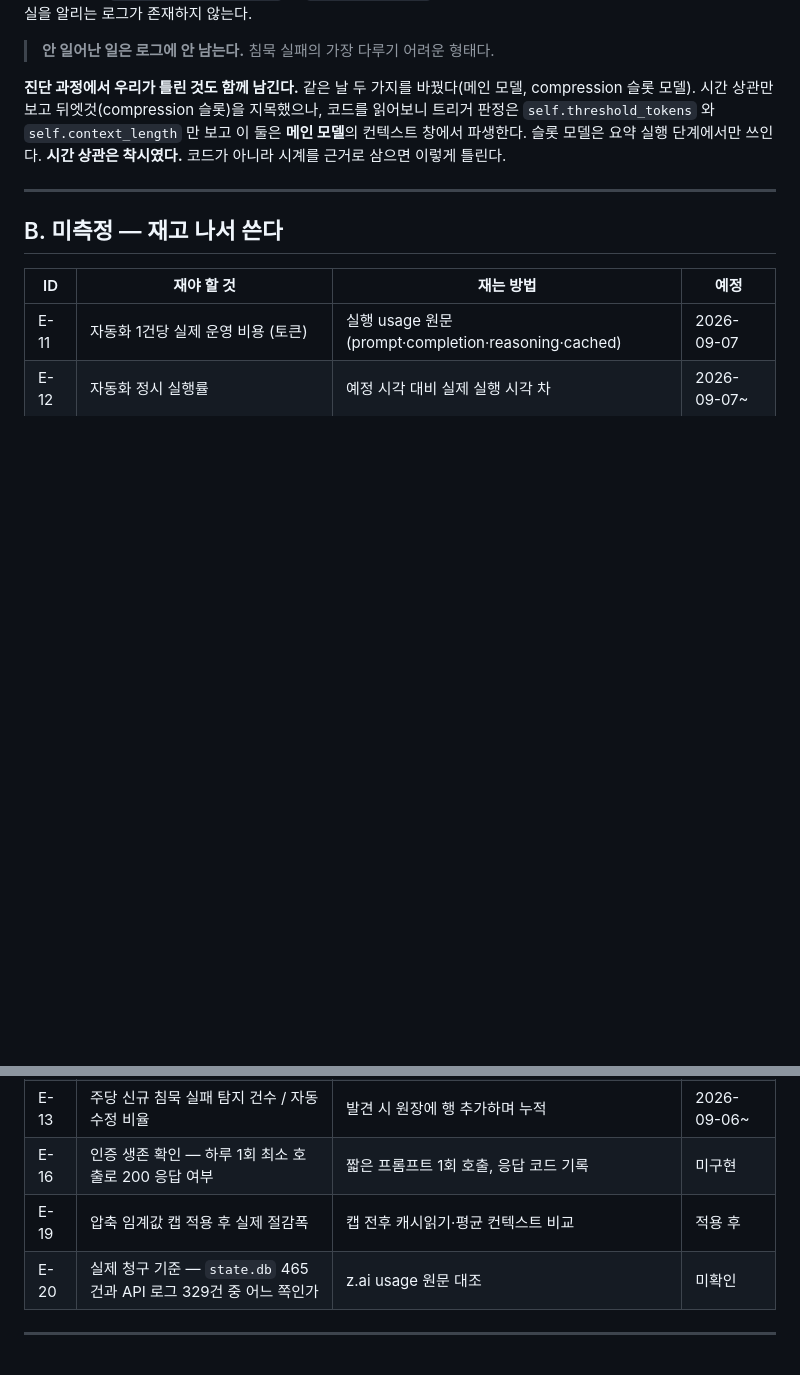
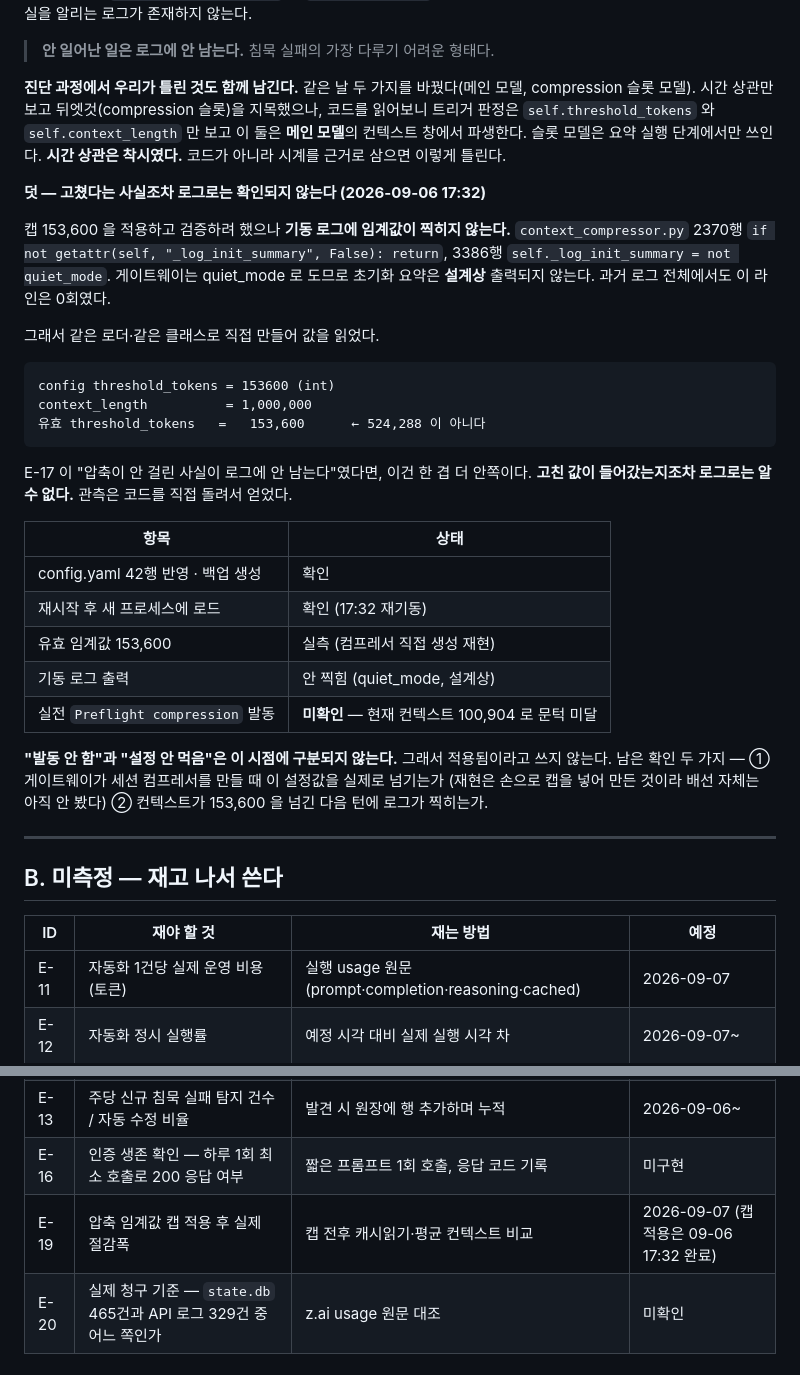
Before and after one commit to jeon0112/mimi, a Markdown page: proposals/LEDGER.md, 2 parts joined by grey strips. GitHub-like rendering; blank space fills up the shorter version.

Commit message:
docs: 압축 임계값 캡 적용 상태 기록 — 유효 153,600 실측, 실전 발동은 미확인
기동 로그에 임계값이 찍히지 않는다(quiet_mode, 설계상). 고친 값이 들어갔는지
조차 로그로는 알 수 없어 컴프레서를 직접 생성해 유효 임계값을 읽었다.
"발동 안 함"과 "설정 안 먹음"이 구분되지 않으므로 적용됨이라 쓰지 않는다.

Co-Authored-By: Claude Opus 5 <noreply@anthropic.com>
Claude-Session: https://claude.ai/code/session_01PJAC3aiFxjikomx6tbweEF

````diff
--- a/proposals/LEDGER.md
+++ b/proposals/LEDGER.md
@@ -108,6 +108,37 @@ glm-5.3   ctx 1,048,576  ≥ 512K → 50% → 임계 524,288
 컨텍스트 창에서 파생한다. 슬롯 모델은 요약 실행 단계에서만 쓰인다.
 **시간 상관은 착시였다.** 코드가 아니라 시계를 근거로 삼으면 이렇게 틀린다.
 
+**덧 — 고쳤다는 사실조차 로그로는 확인되지 않는다 (2026-09-06 17:32)**
+
+캡 153,600 을 적용하고 검증하려 했으나 **기동 로그에 임계값이 찍히지 않는다.**
+`context_compressor.py` 2370행 `if not getattr(self, "_log_init_summary", False): return`,
+3386행 `self._log_init_summary = not quiet_mode`. 게이트웨이는 quiet_mode 로 도므로
+초기화 요약은 **설계상** 출력되지 않는다. 과거 로그 전체에서도 이 라인은 0회였다.
+
+그래서 같은 로더·같은 클래스로 직접 만들어 값을 읽었다.
+
+```
+config threshold_tokens = 153600 (int)
+context_length          = 1,000,000
+유효 threshold_tokens   =   153,600      ← 524,288 이 아니다
+```
+
+E-17 이 "압축이 안 걸린 사실이 로그에 안 남는다"였다면, 이건 한 겹 더 안쪽이다.
+**고친 값이 들어갔는지조차 로그로는 알 수 없다.** 관측은 코드를 직접 돌려서 얻었다.
+
+| 항목 | 상태 |
+|---|---|
+| config.yaml 42행 반영 · 백업 생성 | 확인 |
+| 재시작 후 새 프로세스에 로드 | 확인 (17:32 재기동) |
+| 유효 임계값 153,600 | 실측 (컴프레서 직접 생성 재현) |
+| 기동 로그 출력 | 안 찍힘 (quiet_mode, 설계상) |
+| 실전 `Preflight compression` 발동 | **미확인** — 현재 컨텍스트 100,904 로 문턱 미달 |
+
+**"발동 안 함"과 "설정 안 먹음"은 이 시점에 구분되지 않는다.** 그래서 적용됨이라고 쓰지 않는다.
+남은 확인 두 가지 — ① 게이트웨이가 세션 컴프레서를 만들 때 이 설정값을 실제로 넘기는가
+(재현은 손으로 캡을 넣어 만든 것이라 배선 자체는 아직 안 봤다) ② 컨텍스트가
+153,600 을 넘긴 다음 턴에 로그가 찍히는가.
+
 ---
 
 ## B. 미측정 — 재고 나서 쓴다
@@ -118,7 +149,7 @@ glm-5.3   ctx 1,048,576  ≥ 512K → 50% → 임계 524,288
 | E-12 | 자동화 정시 실행률 | 예정 시각 대비 실제 실행 시각 차 | 2026-09-07~ |
 | E-13 | 주당 신규 침묵 실패 탐지 건수 / 자동 수정 비율 | 발견 시 원장에 행 추가하며 누적 | 2026-09-06~ |
 | E-16 | 인증 생존 확인 — 하루 1회 최소 호출로 200 응답 여부 | 짧은 프롬프트 1회 호출, 응답 코드 기록 | 미구현 |
-| E-19 | 압축 임계값 캡 적용 후 실제 절감폭 | 캡 전후 캐시읽기·평균 컨텍스트 비교 | 적용 후 |
+| E-19 | 압축 임계값 캡 적용 후 실제 절감폭 | 캡 전후 캐시읽기·평균 컨텍스트 비교 | 2026-09-07 (캡 적용은 09-06 17:32 완료) |
 | E-20 | 실제 청구 기준 — `state.db` 465건과 API 로그 329건 중 어느 쪽인가 | z.ai usage 원문 대조 | 미확인 |
 
 ---
````
